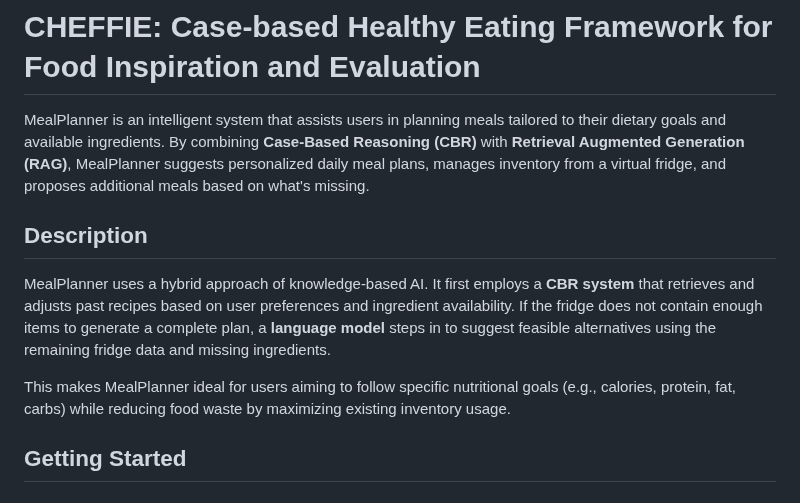
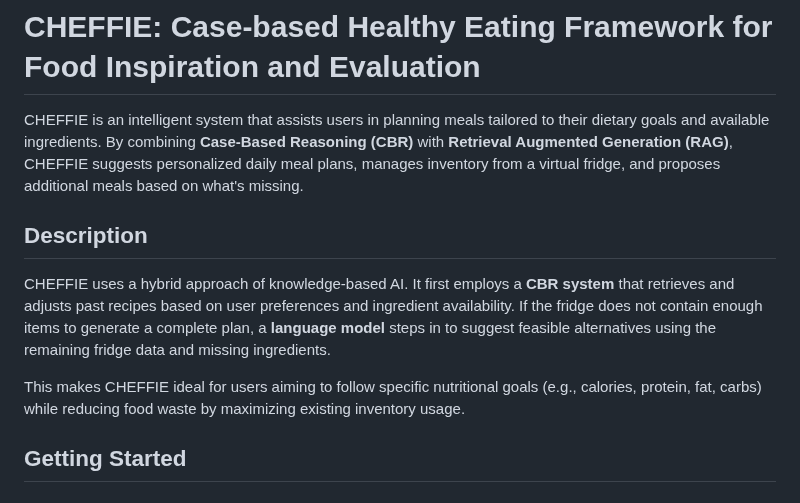
Before and after one commit to zeel2312/CHEFFIE, a Markdown page: README.md, the part around the change. Rendered like a GitHub page.

```diff
--- a/README.md
+++ b/README.md
@@ -1,13 +1,13 @@
 # CHEFFIE: Case-based Healthy Eating Framework for Food Inspiration and Evaluation
 
-MealPlanner is an intelligent system that assists users in planning meals tailored to their dietary goals and available ingredients. By combining **Case-Based Reasoning (CBR)** with **Retrieval Augmented Generation (RAG)**, MealPlanner suggests personalized daily meal plans, manages inventory from a virtual fridge, and proposes additional meals based on what's missing.
+CHEFFIE is an intelligent system that assists users in planning meals tailored to their dietary goals and available ingredients. By combining **Case-Based Reasoning (CBR)** with **Retrieval Augmented Generation (RAG)**, CHEFFIE suggests personalized daily meal plans, manages inventory from a virtual fridge, and proposes additional meals based on what's missing.
 
 
 ## Description
 
-MealPlanner uses a hybrid approach of knowledge-based AI. It first employs a **CBR system** that retrieves and adjusts past recipes based on user preferences and ingredient availability. If the fridge does not contain enough items to generate a complete plan, a **language model** steps in to suggest feasible alternatives using the remaining fridge data and missing ingredients.
+CHEFFIE uses a hybrid approach of knowledge-based AI. It first employs a **CBR system** that retrieves and adjusts past recipes based on user preferences and ingredient availability. If the fridge does not contain enough items to generate a complete plan, a **language model** steps in to suggest feasible alternatives using the remaining fridge data and missing ingredients.
 
-This makes MealPlanner ideal for users aiming to follow specific nutritional goals (e.g., calories, protein, fat, carbs) while reducing food waste by maximizing existing inventory usage.
+This makes CHEFFIE ideal for users aiming to follow specific nutritional goals (e.g., calories, protein, fat, carbs) while reducing food waste by maximizing existing inventory usage.
 
 
 ## Getting Started
```
